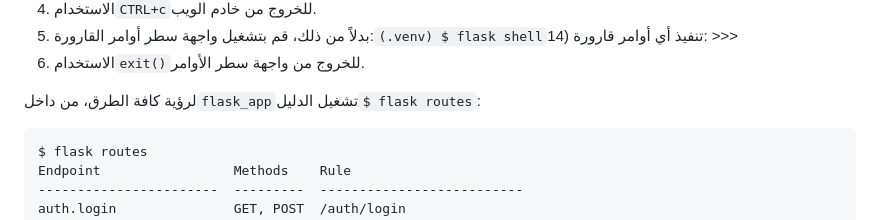
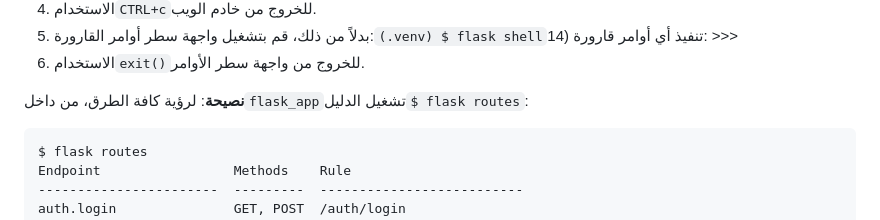
Before and after one commit to vanHeemstraSystems/flask-monopoly, a Markdown page: README.ar.md, the part around the change. Drawn GitHub-style.

```diff
--- a/README.ar.md
+++ b/README.ar.md
@@ -21,7 +21,7 @@
 13) بدلاً من ذلك، قم بتشغيل واجهة سطر أوامر القارورة:`(.venv) $ flask shell`14) تنفيذ أي أوامر قارورة: >>>
 15) الاستخدام`exit()`للخروج من واجهة سطر الأوامر.
 
-لرؤية كافة الطرق، من داخل`flask_app`تشغيل الدليل`$ flask routes`:
+**نصيحة**: لرؤية كافة الطرق، من داخل`flask_app`تشغيل الدليل`$ flask routes`:
 
     $ flask routes
     Endpoint                 Methods    Rule
```
